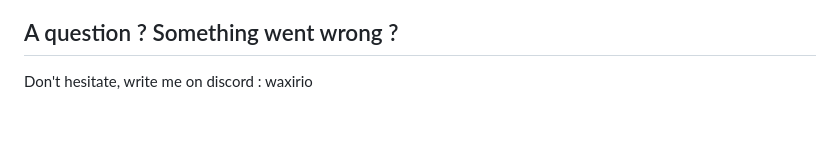
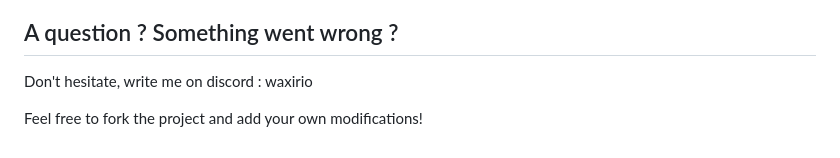
Before and after one commit to Naorah/fishington_bot, a Markdown page: README.md, the part around the change. Rendered like a GitHub page; blank space fills up the shorter version.

Commit message:
fix:readme(fork the project)

```diff
--- a/README.md
+++ b/README.md
@@ -120,3 +120,5 @@ The main loop is :
 ## A question ? Something went wrong ?
 
 Don't hesitate, write me on discord : waxirio
+
+Feel free to fork the project and add your own modifications!
```
